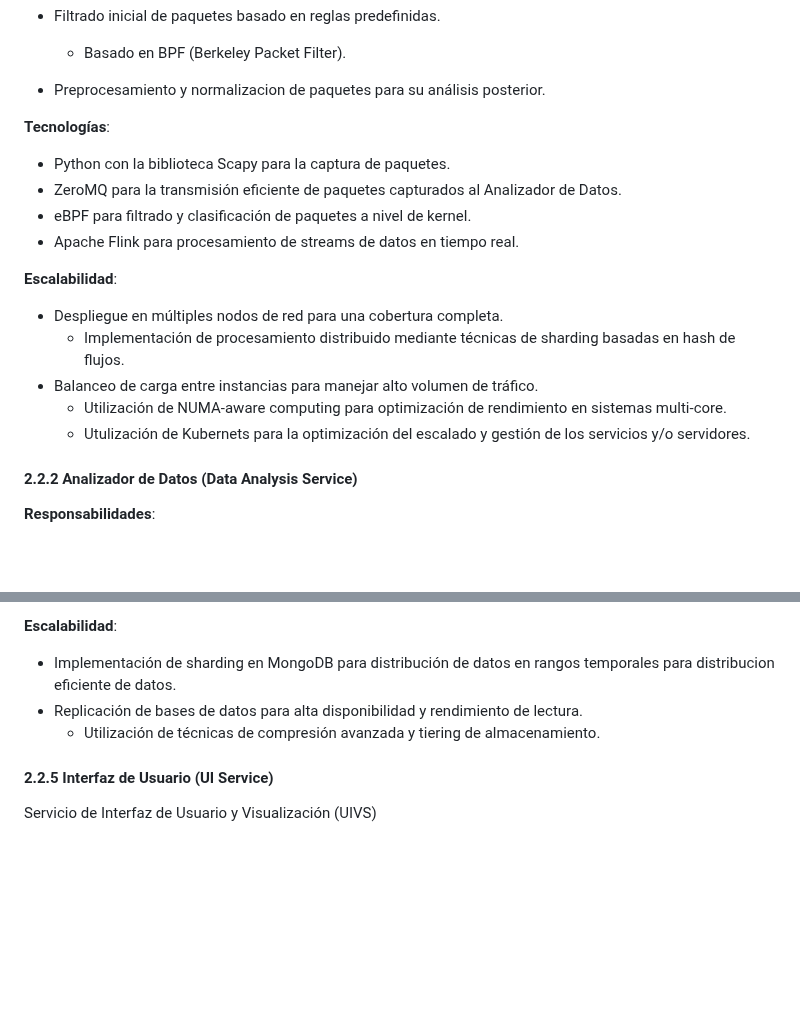
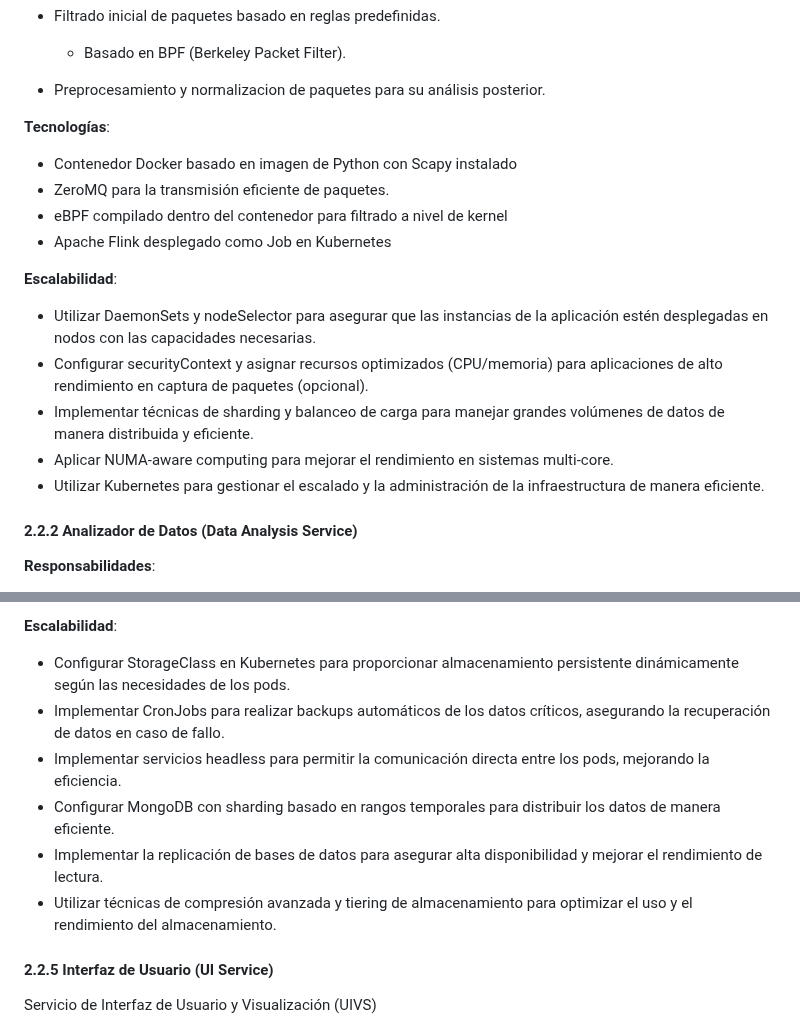
Before and after one commit to seia100/C8286, a Markdown page: final_project-Luis_Arenas/sprint1/DESING.md, 2 parts joined by grey strips. Drawn GitHub-style; blank space fills up the shorter version.

```diff
--- a/final_project-Luis_Arenas/sprint1/DESING.md
+++ b/final_project-Luis_Arenas/sprint1/DESING.md
@@ -112,17 +112,17 @@ El sistema se dividirá en los siguientes microservicios:
 - Preprocesamiento y normalizacion de paquetes para su análisis posterior.
 
 **Tecnologías**:
-- Python con la biblioteca Scapy para la captura de paquetes.
-- ZeroMQ para la transmisión eficiente de paquetes capturados al Analizador de Datos.
-- eBPF para filtrado y clasificación de paquetes a nivel de kernel.
-- Apache Flink para procesamiento de streams de datos en tiempo real.
+- Contenedor Docker basado en imagen de Python con Scapy instalado
+- ZeroMQ para la transmisión eficiente de paquetes.
+- eBPF compilado dentro del contenedor para filtrado a nivel de kernel
+- Apache Flink desplegado como Job en Kubernetes
 
 **Escalabilidad**:
-- Despliegue en múltiples nodos de red para una cobertura completa.
-   - Implementación de procesamiento distribuido mediante técnicas de sharding basadas en hash de flujos.
-- Balanceo de carga entre instancias para manejar alto volumen de tráfico.
-   - Utilización de NUMA-aware computing para optimización de rendimiento en sistemas multi-core.
-   - Utulización de Kubernets para la optimización del escalado y gestión de los servicios y/o servidores.
+- Utilizar DaemonSets y nodeSelector para asegurar que las instancias de la aplicación estén desplegadas en nodos con las capacidades necesarias.
+-  Configurar securityContext y asignar recursos optimizados (CPU/memoria) para aplicaciones de alto rendimiento en captura de paquetes (opcional).
+-   Implementar técnicas de sharding y balanceo de carga para manejar grandes volúmenes de datos de manera distribuida y eficiente.
+-   Aplicar NUMA-aware computing para mejorar el rendimiento en sistemas multi-core.
+-   Utilizar Kubernetes para gestionar el escalado y la administración de la infraestructura de manera eficiente.
 
 #### 2.2.2 Analizador de Datos (Data Analysis Service)
 
@@ -183,8 +194,11 @@ Servicio de Persistencia y Consulta de Datos (DPQS)
 
 **Escalabilidad**:
-- Implementación de sharding en MongoDB para distribución de datos en rangos temporales para distribucion eficiente de datos.
-- Replicación de bases de datos para alta disponibilidad y rendimiento de lectura.
-   - Utilización de técnicas de compresión avanzada y tiering de almacenamiento.
+- Configurar StorageClass en Kubernetes para proporcionar almacenamiento persistente dinámicamente según las necesidades de los pods.
+- Implementar CronJobs para realizar backups automáticos de los datos críticos, asegurando la recuperación de datos en caso de fallo.
+- Implementar servicios headless para permitir la comunicación directa entre los pods, mejorando la eficiencia.
+- Configurar MongoDB con sharding basado en rangos temporales para distribuir los datos de manera eficiente.
+- Implementar la replicación de bases de datos para asegurar alta disponibilidad y mejorar el rendimiento de lectura.
+- Utilizar técnicas de compresión avanzada y tiering de almacenamiento para optimizar el uso y el rendimiento del almacenamiento.
 
 #### 2.2.5 Interfaz de Usuario (UI Service)
 Servicio de Interfaz de Usuario y Visualización (UIVS)
```
Also changed, not shown: other parts of final_project-Luis_Arenas/sprint1/DESING.md (+21 -10 lines).
